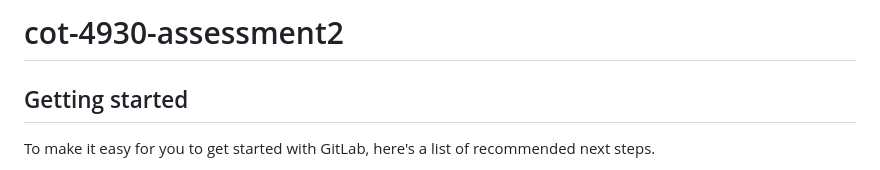
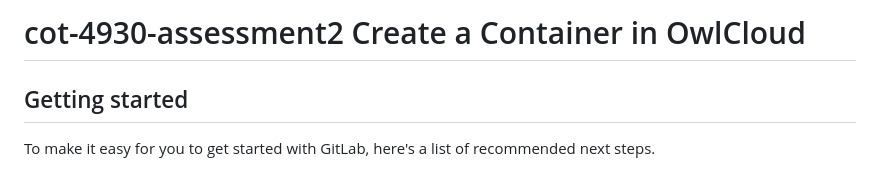
Before and after one commit to Premsai8991/Cloud-Security, a Markdown page: Assignment 1/README.md, the part around the change. Drawn GitHub-style.

```diff
--- a/Assignment 1/README.md
+++ b/Assignment 1/README.md
@@ -1,4 +1,4 @@
-# cot-4930-assessment2
+# cot-4930-assessment2 Create a Container in OwlCloud
 
 
 
```
